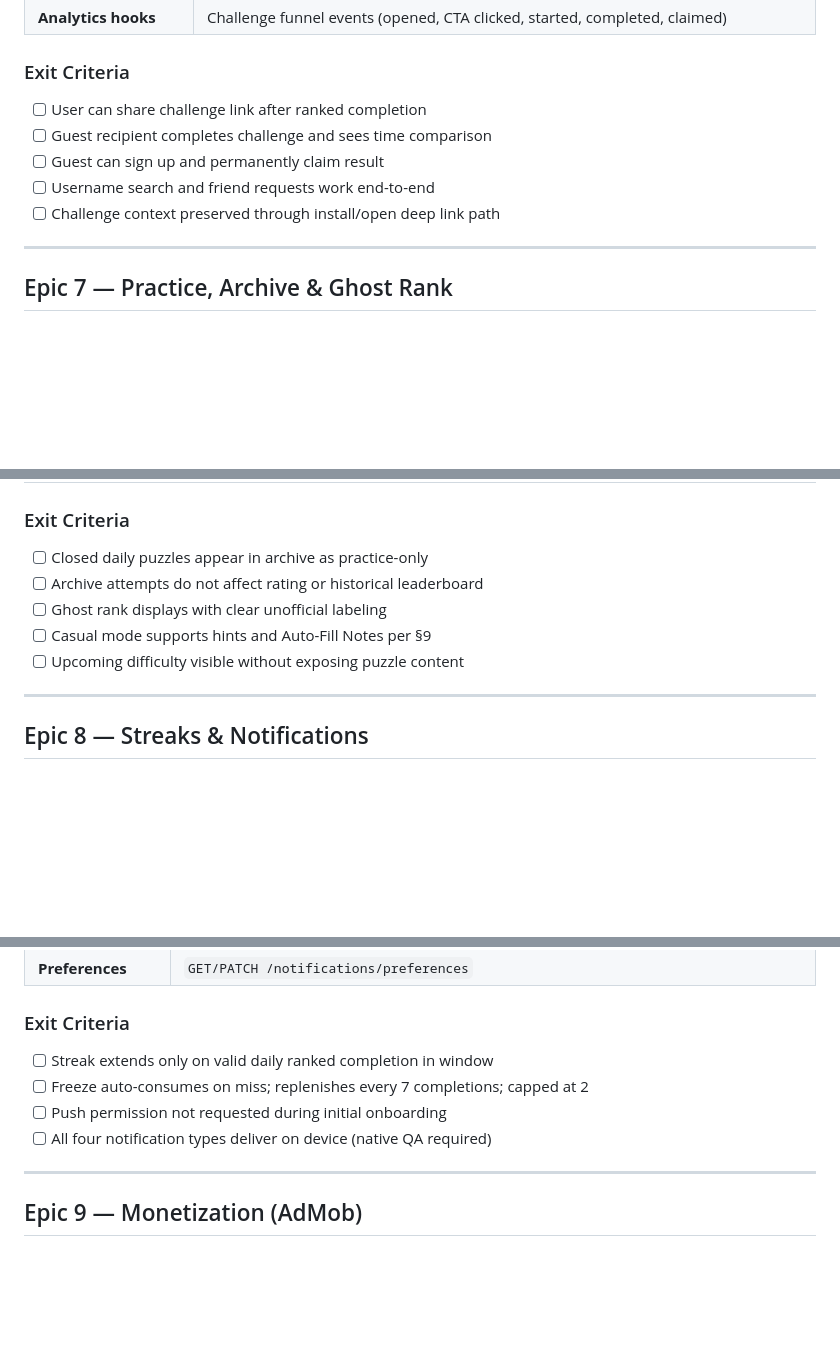
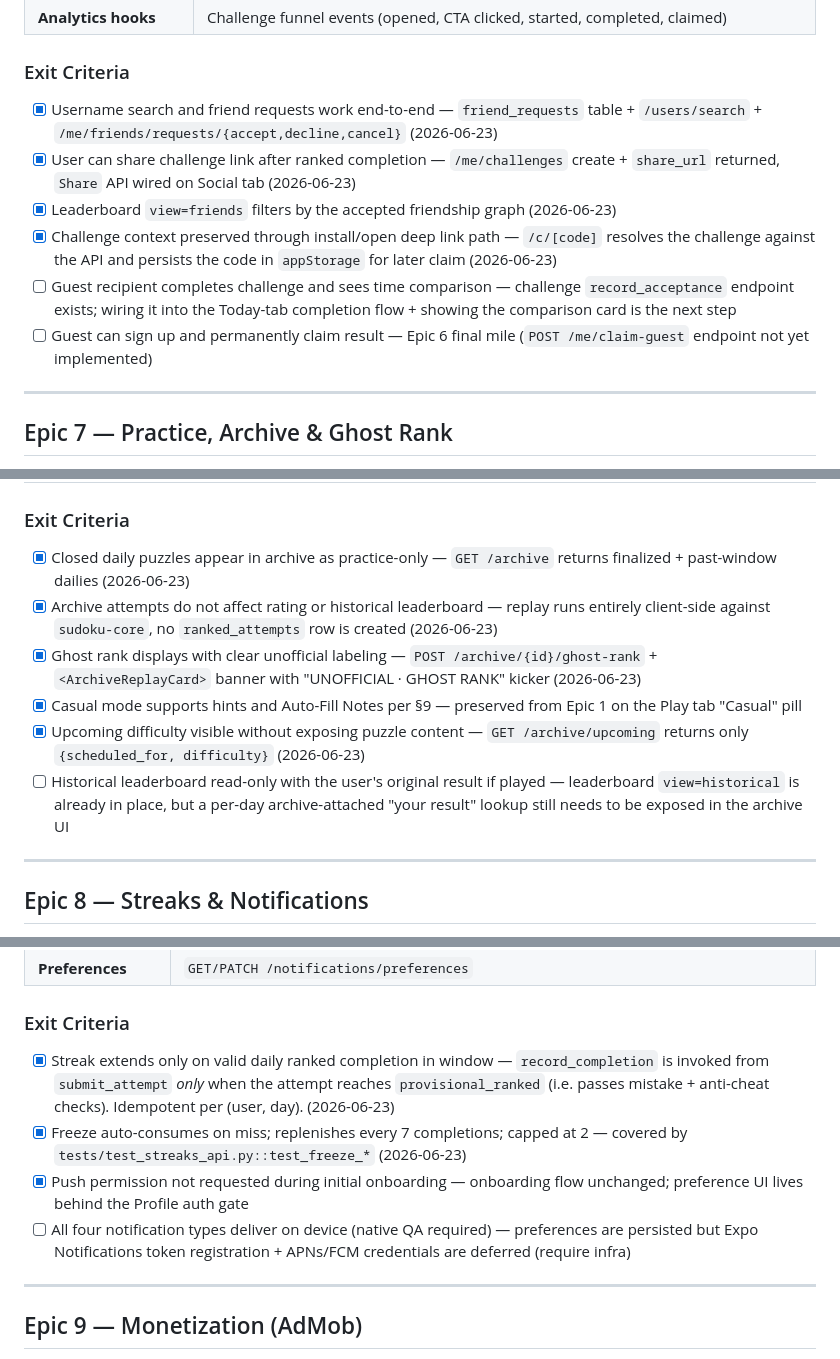
Before and after one commit to manucorrado/sudoke, a Markdown page: EPIC_PLAN_UPDATED.md, 3 parts joined by grey strips. Drawn GitHub-style; blank space fills up the shorter version.

Commit message:
docs: bump Epics 6/7/8 status, mark new exit criteria as done
Co-authored-by: AgentJM <AgentJM@users.noreply.github.com>

```diff
--- a/EPIC_PLAN_UPDATED.md
+++ b/EPIC_PLAN_UPDATED.md
@@ -289,11 +291,12 @@ flowchart TD
 
 ### Exit Criteria
 
-- [ ] User can share challenge link after ranked completion
-- [ ] Guest recipient completes challenge and sees time comparison
-- [ ] Guest can sign up and permanently claim result
-- [ ] Username search and friend requests work end-to-end
-- [ ] Challenge context preserved through install/open deep link path
+- [x] Username search and friend requests work end-to-end — `friend_requests` table + `/users/search` + `/me/friends/requests/{accept,decline,cancel}` (2026-06-23)
+- [x] User can share challenge link after ranked completion — `/me/challenges` create + `share_url` returned, `Share` API wired on Social tab (2026-06-23)
+- [x] Leaderboard `view=friends` filters by the accepted friendship graph (2026-06-23)
+- [x] Challenge context preserved through install/open deep link path — `/c/[code]` resolves the challenge against the API and persists the code in `appStorage` for later claim (2026-06-23)
+- [ ] Guest recipient completes challenge and sees time comparison — challenge `record_acceptance` endpoint exists; wiring it into the Today-tab completion flow + showing the comparison card is the next step
+- [ ] Guest can sign up and permanently claim result — Epic 6 final mile (`POST /me/claim-guest` endpoint not yet implemented)
 
 ---
 
@@ -318,11 +321,12 @@ flowchart TD
 
 ### Exit Criteria
 
-- [ ] Closed daily puzzles appear in archive as practice-only
-- [ ] Archive attempts do not affect rating or historical leaderboard
-- [ ] Ghost rank displays with clear unofficial labeling
-- [ ] Casual mode supports hints and Auto-Fill Notes per §9
-- [ ] Upcoming difficulty visible without exposing puzzle content
+- [x] Closed daily puzzles appear in archive as practice-only — `GET /archive` returns finalized + past-window dailies (2026-06-23)
+- [x] Archive attempts do not affect rating or historical leaderboard — replay runs entirely client-side against `sudoku-core`, no `ranked_attempts` row is created (2026-06-23)
+- [x] Ghost rank displays with clear unofficial labeling — `POST /archive/{id}/ghost-rank` + `<ArchiveReplayCard>` banner with "UNOFFICIAL · GHOST RANK" kicker (2026-06-23)
+- [x] Casual mode supports hints and Auto-Fill Notes per §9 — preserved from Epic 1 on the Play tab "Casual" pill
+- [x] Upcoming difficulty visible without exposing puzzle content — `GET /archive/upcoming` returns only `{scheduled_for, difficulty}` (2026-06-23)
+- [ ] Historical leaderboard read-only with the user's original result if played — leaderboard `view=historical` is already in place, but a per-day archive-attached "your result" lookup still needs to be exposed in the archive UI
 
 ---
 
@@ -348,10 +352,10 @@ flowchart TD
 
 ### Exit Criteria
 
-- [ ] Streak extends only on valid daily ranked completion in window
-- [ ] Freeze auto-consumes on miss; replenishes every 7 completions; capped at 2
-- [ ] Push permission not requested during initial onboarding
-- [ ] All four notification types deliver on device (native QA required)
+- [x] Streak extends only on valid daily ranked completion in window — `record_completion` is invoked from `submit_attempt` *only* when the attempt reaches `provisional_ranked` (i.e. passes mistake + anti-cheat checks). Idempotent per (user, day). (2026-06-23)
+- [x] Freeze auto-consumes on miss; replenishes every 7 completions; capped at 2 — covered by `tests/test_streaks_api.py::test_freeze_*` (2026-06-23)
+- [x] Push permission not requested during initial onboarding — onboarding flow unchanged; preference UI lives behind the Profile auth gate
+- [ ] All four notification types deliver on device (native QA required) — preferences are persisted but Expo Notifications token registration + APNs/FCM credentials are deferred (require infra)
 
 ---
 
```
Also changed, not shown: other parts of EPIC_PLAN_UPDATED.md (+7 -5 lines).
